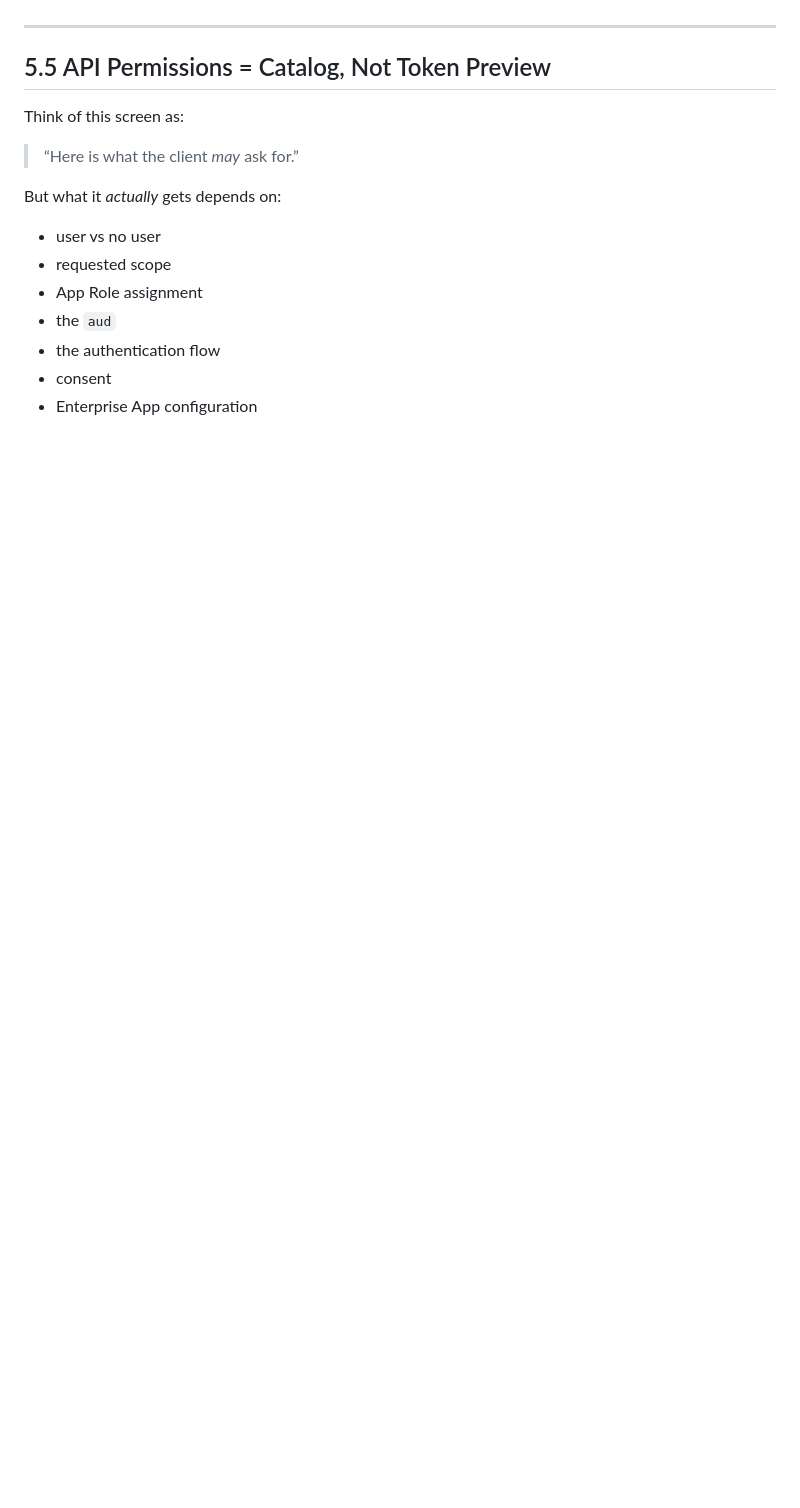
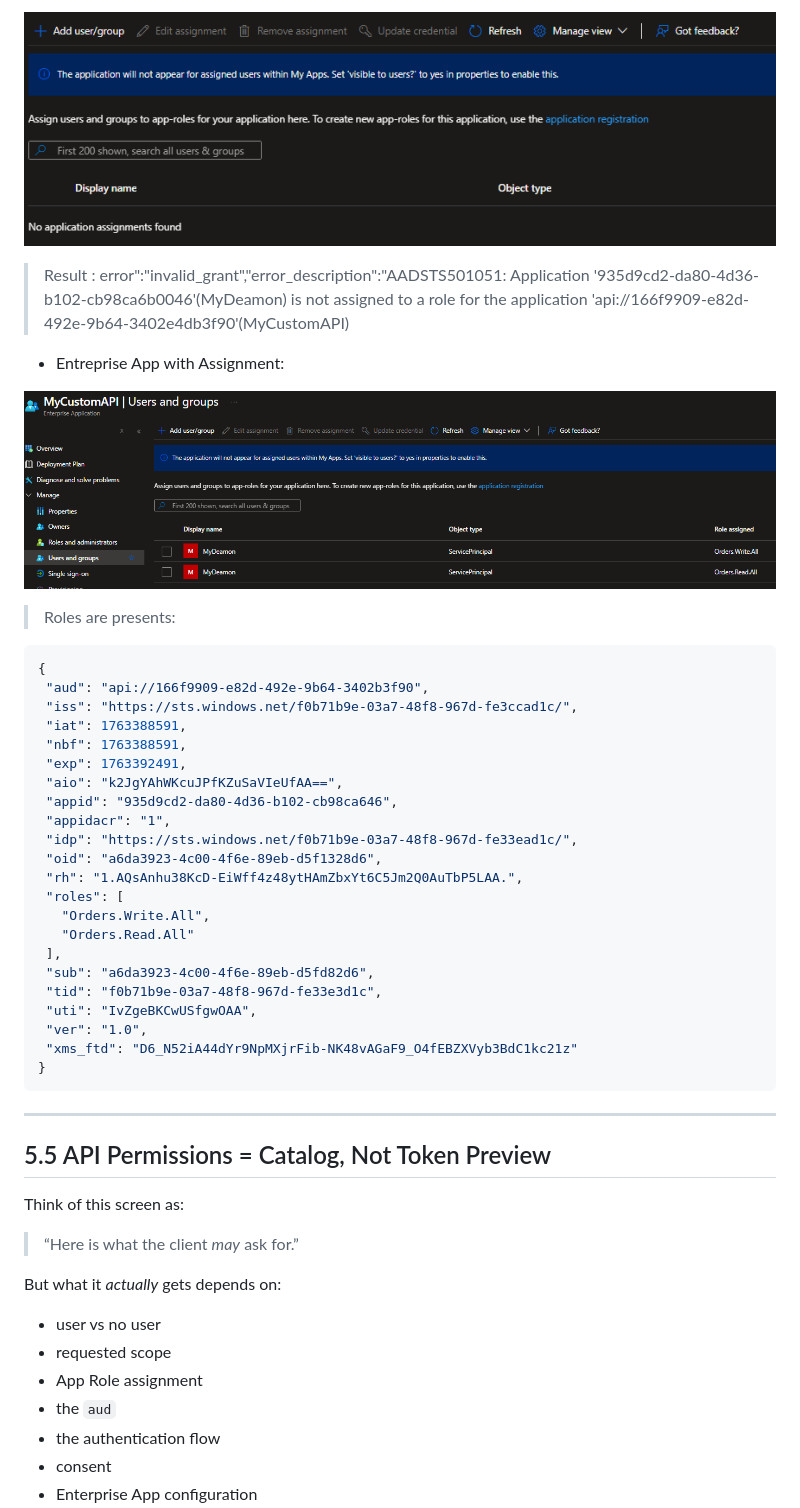
Before and after one commit to 0xMati/Tech-Blog, a Markdown page: Modern Authentication/Understanding Entra ID API Permissions - Scopes, App Roles & Application Permissions.md, the part around one of its changes. Drawn GitHub-style; pictures changed too: Modern Authentication/assets/Understanding Entra ID API Permissions - Scopes, App Roles & Application Permissions/2025-11-17-15-12-43.png (added), Modern Authentication/assets/Understanding Entra ID API Permissions - Scopes, App Roles & Application Permissions/2025-11-17-15-14-46.png (added); blank space fills up the shorter version.

````diff
--- a/Modern Authentication/Understanding Entra ID API Permissions - Scopes, App Roles & Application Permissions.md
+++ b/Modern Authentication/Understanding Entra ID API Permissions - Scopes, App Roles & Application Permissions.md
@@ -684,3 +698,41 @@ Without role assignment, your token will be empty.
+![](assets/Understanding%20Entra%20ID%20API%20Permissions%20-%20Scopes,%20App%20Roles%20&%20Application%20Permissions/2025-11-17-15-12-43.png)
+
+> Result :
+error":"invalid_grant","error_description":"AADSTS501051: Application '935d9cd2-da80-4d36-b102-cb98ca6b0046'(MyDeamon) is not assigned to a role for the application
+'api://166f9909-e82d-492e-9b64-3402e4db3f90'(MyCustomAPI)
+
+- Entreprise App with Assignment:
+
+![](assets/Understanding%20Entra%20ID%20API%20Permissions%20-%20Scopes,%20App%20Roles%20&%20Application%20Permissions/2025-11-17-15-14-46.png)
+
+> Roles are presents:
+
+ ```json
+{
+  "aud": "api://166f9909-e82d-492e-9b64-3402b3f90",
+  "iss": "https://sts.windows.net/f0b71b9e-03a7-48f8-967d-fe3ccad1c/",
+  "iat": 1763388591,
+  "nbf": 1763388591,
+  "exp": 1763392491,
+  "aio": "k2JgYAhWKcuJPfKZuSaVIeUfAA==",
+  "appid": "935d9cd2-da80-4d36-b102-cb98ca646",
+  "appidacr": "1",
+  "idp": "https://sts.windows.net/f0b71b9e-03a7-48f8-967d-fe33ead1c/",
+  "oid": "a6da3923-4c00-4f6e-89eb-d5f1328d6",
+  "rh": "1.AQsAnhu38KcD-EiWff4z48ytHAmZbxYt6C5Jm2Q0AuTbP5LAA.",
+  "roles": [
+    "Orders.Write.All",
+    "Orders.Read.All"
+  ],
+  "sub": "a6da3923-4c00-4f6e-89eb-d5fd82d6",
+  "tid": "f0b71b9e-03a7-48f8-967d-fe33e3d1c",
+  "uti": "IvZgeBKCwUSfgwOAA",
+  "ver": "1.0",
+  "xms_ftd": "D6_N52iA44dYr9NpMXjrFib-NK48vAGaF9_O4fEBZXVyb3BdC1kc21z"
+}
+ ```
+
+
 ---
 
 ## 5.5 API Permissions = Catalog, Not Token Preview
````
Also changed, not shown: other parts of Modern Authentication/Understanding Entra ID API Permissions - Scopes, App Roles & Application Permissions.md (+14 -0 lines), Modern Authentication/assets/Understanding Entra ID API Permissions - Scopes, App Roles & Application Permissions/2025-11-17-15-11-03.png (added), Modern Authentication/assets/Understanding Entra ID API Permissions - Scopes, App Roles & Application Permissions/2025-11-17-15-11-26.png (added), Modern Authentication/assets/Understanding Entra ID API Permissions - Scopes, App Roles & Application Permissions/2025-11-17-15-12-32.png (added).
